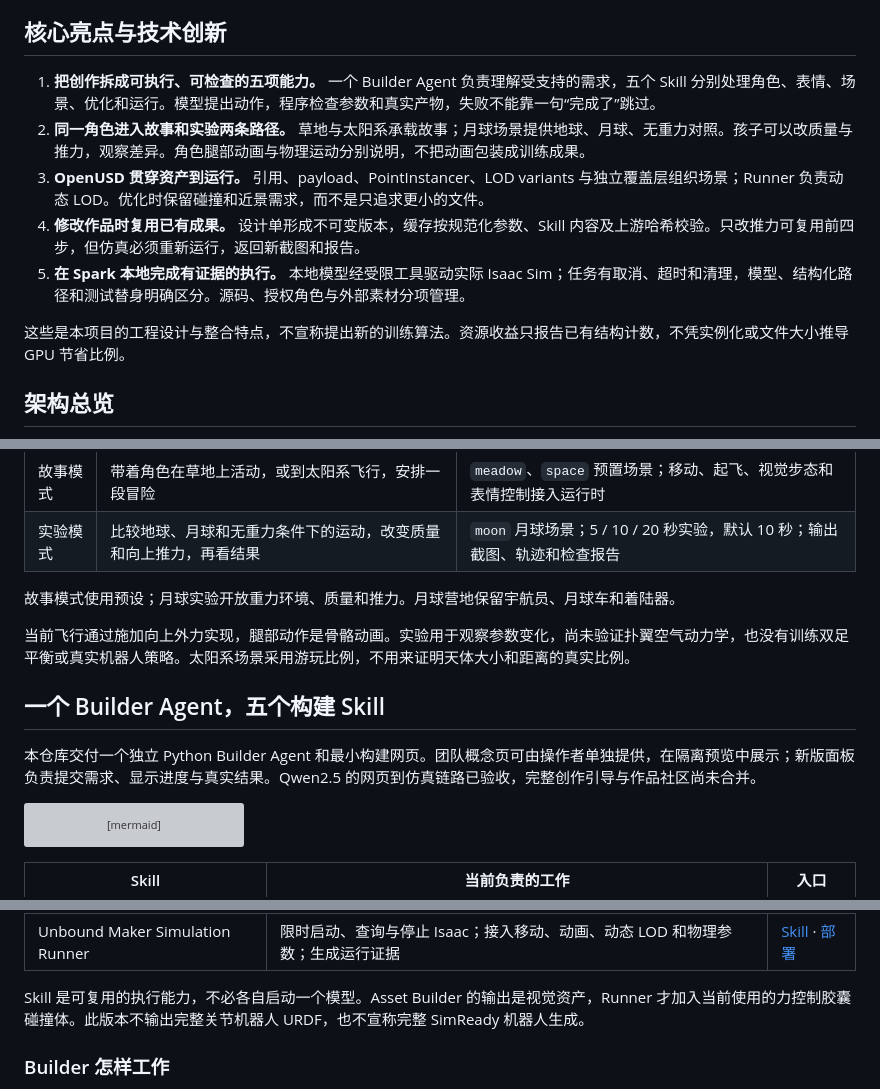
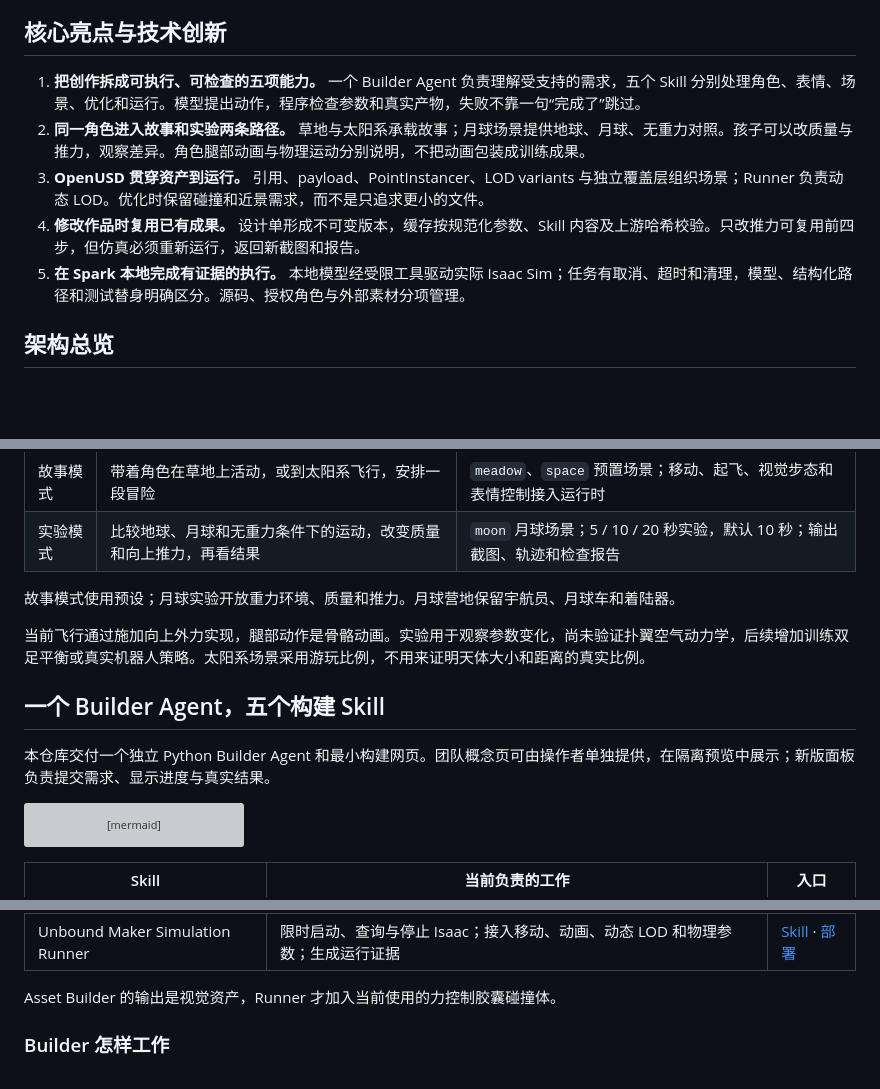
Before and after one commit to unboundmakers/unbound-maker-dgx-spark, a Markdown page: README.md, 3 parts joined by grey strips. Rendered like a GitHub page; blank space fills up the shorter version; grey boxes are pictures that could not be loaded.

````diff
--- a/README.md
+++ b/README.md
@@ -30,13 +30,12 @@ Unbound Maker 将角色构建、表情、场景、优化和仿真封装成五个
 
 ## 核心亮点与技术创新
 
-1. **把创作拆成可执行、可检查的五项能力。** 一个 Builder Agent 负责理解受支持的需求，五个 Skill 分别处理角色、表情、场景、优化和运行。模型提出动作，程序检查参数和真实产物，失败不能靠一句“完成了”跳过。
+1. **把创作拆成可执行、可检查的五项能力。** 一个 Builder Agent 负责理解受支持的需求，五个 Skill 分别处理角色、表情、场景、优化和运行。模型提出动作，程序检查参数和真实产物，失败不靠一句“完成了”跳过。
 2. **同一角色进入故事和实验两条路径。** 草地与太阳系承载故事；月球场景提供地球、月球、无重力对照。孩子可以改质量与推力，观察差异。角色腿部动画与物理运动分别说明，不把动画包装成训练成果。
 3. **OpenUSD 贯穿资产到运行。** 引用、payload、PointInstancer、LOD variants 与独立覆盖层组织场景；Runner 负责动态 LOD。优化时保留碰撞和近景需求，而不是只追求更小的文件。
 4. **修改作品时复用已有成果。** 设计单形成不可变版本，缓存按规范化参数、Skill 内容及上游哈希校验。只改推力可复用前四步，但仿真必须重新运行，返回新截图和报告。
 5. **在 Spark 本地完成有证据的执行。** 本地模型经受限工具驱动实际 Isaac Sim；任务有取消、超时和清理，模型、结构化路径和测试替身明确区分。源码、授权角色与外部素材分项管理。
 
-这些是本项目的工程设计与整合特点，不宣称提出新的训练算法。资源收益只报告已有结构计数，不凭实例化或文件大小推导 GPU 节省比例。
 
 ## 架构总览
 
@@ -53,11 +52,11 @@ Unbound Maker 将角色构建、表情、场景、优化和仿真封装成五个
 
 故事模式使用预设；月球实验开放重力环境、质量和推力。月球营地保留宇航员、月球车和着陆器。
 
-当前飞行通过施加向上外力实现，腿部动作是骨骼动画。实验用于观察参数变化，尚未验证扑翼空气动力学，也没有训练双足平衡或真实机器人策略。太阳系场景采用游玩比例，不用来证明天体大小和距离的真实比例。
+当前飞行通过施加向上外力实现，腿部动作是骨骼动画。实验用于观察参数变化，尚未验证扑翼空气动力学，后续增加训练双足平衡或真实机器人策略。太阳系场景采用游玩比例，不用来证明天体大小和距离的真实比例。
 
 ## 一个 Builder Agent，五个构建 Skill
 
-本仓库交付一个独立 Python Builder Agent 和最小构建网页。团队概念页可由操作者单独提供，在隔离预览中展示；新版面板负责提交需求、显示进度与真实结果。Qwen2.5 的网页到仿真链路已验收，完整创作引导与作品社区尚未合并。
+本仓库交付一个独立 Python Builder Agent 和最小构建网页。团队概念页可由操作者单独提供，在隔离预览中展示；新版面板负责提交需求、显示进度与真实结果。
 
 ```mermaid
 flowchart TD
@@ -82,7 +81,7 @@ flowchart TD
 | Unbound Maker Scene Optimizer | 检查实例化、payload、LOD 变体、材质和碰撞结构；以独立覆盖层调整已有远景 LOD | [Skill](skills/unbound-maker-scene-optimizer/SKILL.md) · [部署](docs/scene-optimizer-spark.md) |
 | Unbound Maker Simulation Runner | 限时启动、查询与停止 Isaac；接入移动、动画、动态 LOD 和物理参数；生成运行证据 | [Skill](skills/unbound-maker-simulation-runner/SKILL.md) · [部署](docs/simulation-runner-spark.md) |
 
-Skill 是可复用的执行能力，不必各自启动一个模型。Asset Builder 的输出是视觉资产，Runner 才加入当前使用的力控制胶囊碰撞体。此版本不输出完整关节机器人 URDF，也不宣称完整 SimReady 机器人生成。
+Asset Builder 的输出是视觉资产，Runner 才加入当前使用的力控制胶囊碰撞体。
 
 ### Builder 怎样工作
 
````
Also changed, not shown: other parts of README.md (+3 -3 lines).
